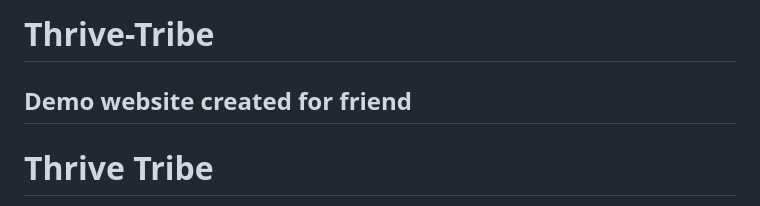
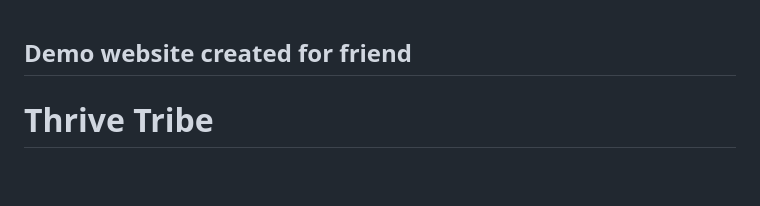
Before and after one commit to SanketKumarKar/Thrive-Tribe, a Markdown page: README.md, the part around the change. Rendered like a GitHub page; blank space fills up the shorter version.

```diff
--- a/README.md
+++ b/README.md
@@ -1,4 +1,4 @@
-# Thrive-Tribe
+
 Demo website created for friend
 ---
 
```
